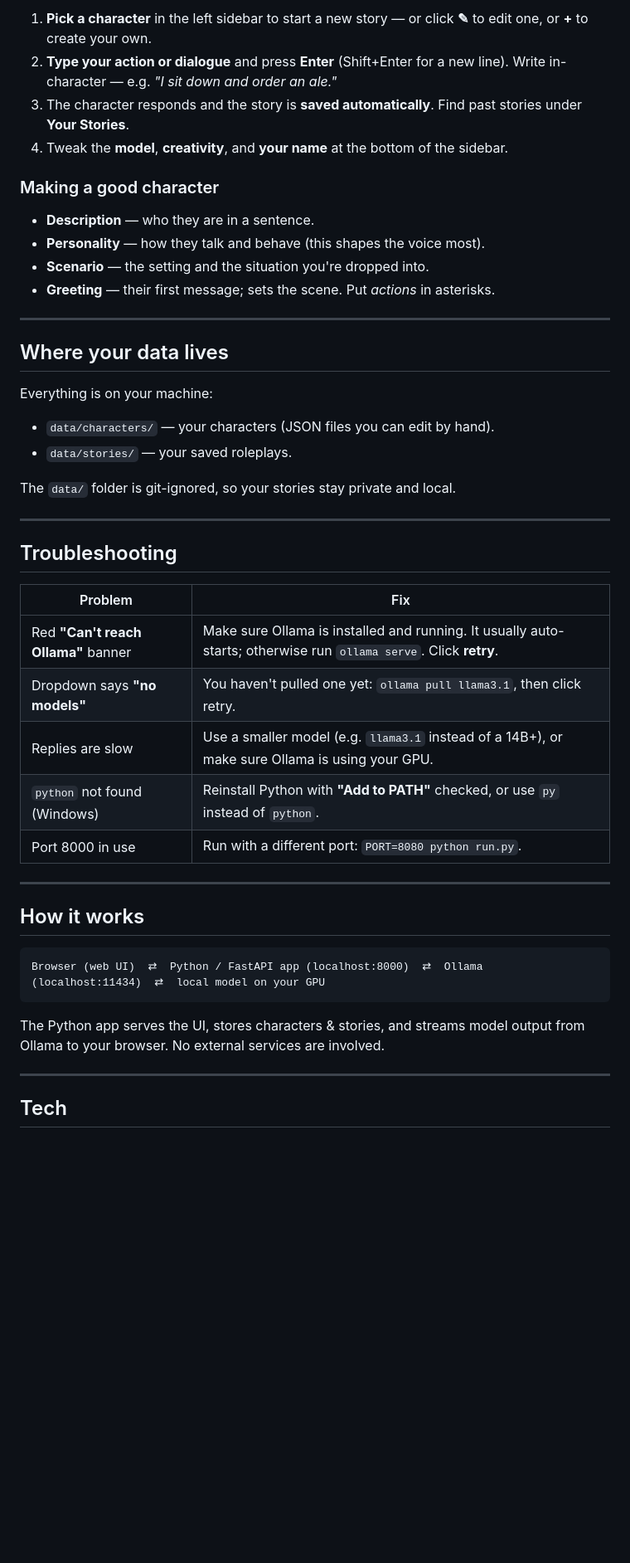
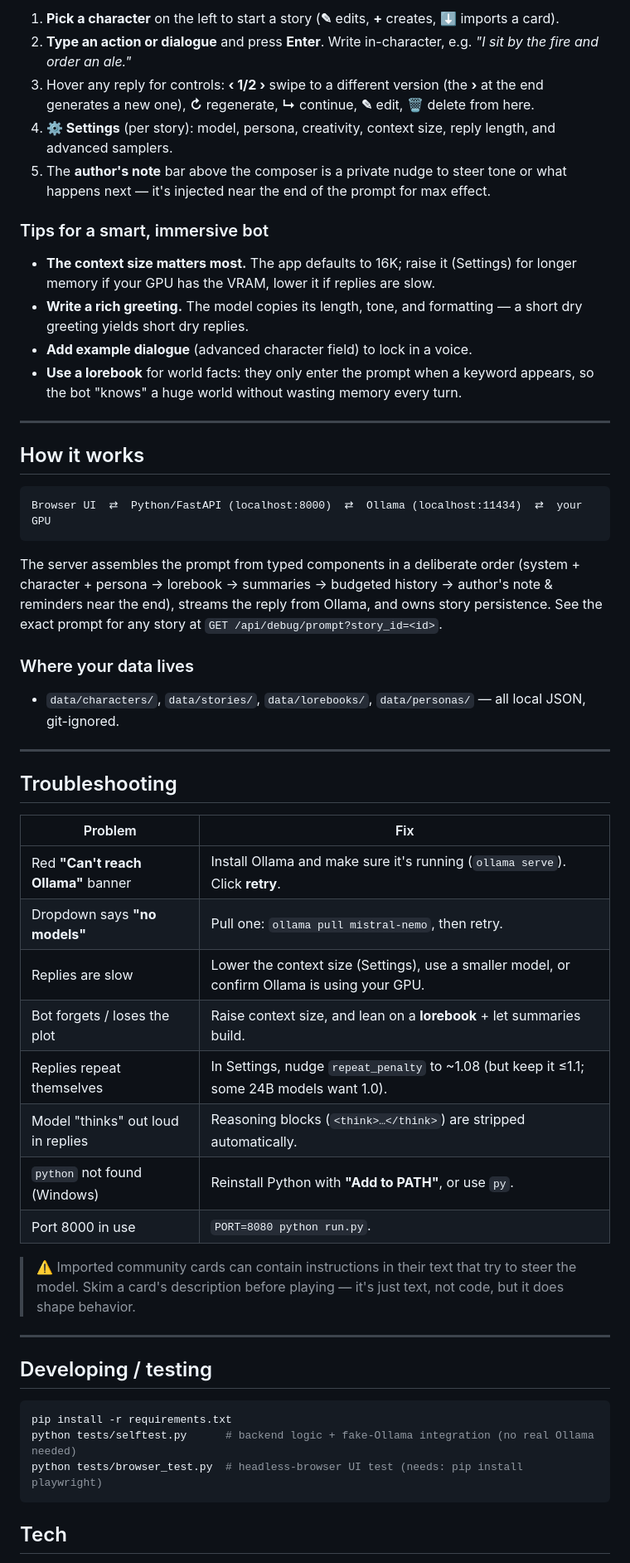
Before and after one commit to addie1212128/Ai-roleplayer, a Markdown page: README.md, the part around one of its changes. Shown at 83% size. GitHub-like rendering; blank space fills up the shorter version.

````diff
--- a/README.md
+++ b/README.md
@@ -76,29 +75,42 @@ on the left and start playing.
 
-1. **Pick a character** in the left sidebar to start a new story — or click
-   **✎** to edit one, or **+** to create your own.
-2. **Type your action or dialogue** and press **Enter** (Shift+Enter for a new
-   line). Write in-character — e.g. *"I sit down and order an ale."*
-3. The character responds and the story is **saved automatically**. Find past
-   stories under **Your Stories**.
-4. Tweak the **model**, **creativity**, and **your name** at the bottom of the
-   sidebar.
+1. **Pick a character** on the left to start a story (**✎** edits, **+** creates,
+   **⬇** imports a card).
+2. **Type an action or dialogue** and press **Enter**. Write in-character, e.g.
+   *"I sit by the fire and order an ale."*
+3. Hover any reply for controls: **‹ 1/2 ›** swipe to a different version (the
+   **›** at the end generates a new one), **↻** regenerate, **↳** continue,
+   **✎** edit, **🗑** delete from here.
+4. **⚙ Settings** (per story): model, persona, creativity, context size, reply
+   length, and advanced samplers.
+5. The **author's note** bar above the composer is a private nudge to steer tone
+   or what happens next — it's injected near the end of the prompt for max effect.
 
-### Making a good character
-- **Description** — who they are in a sentence.
-- **Personality** — how they talk and behave (this shapes the voice most).
-- **Scenario** — the setting and the situation you're dropped into.
-- **Greeting** — their first message; sets the scene. Put *actions* in asterisks.
+### Tips for a smart, immersive bot
+- **The context size matters most.** The app defaults to 16K; raise it (Settings)
+  for longer memory if your GPU has the VRAM, lower it if replies are slow.
+- **Write a rich greeting.** The model copies its length, tone, and formatting —
+  a short dry greeting yields short dry replies.
+- **Add example dialogue** (advanced character field) to lock in a voice.
+- **Use a lorebook** for world facts: they only enter the prompt when a keyword
+  appears, so the bot "knows" a huge world without wasting memory every turn.
 
 ---
 
-## Where your data lives
+## How it works
 
-Everything is on your machine:
+```
+Browser UI  ⇄  Python/FastAPI (localhost:8000)  ⇄  Ollama (localhost:11434)  ⇄  your GPU
+```
 
-- `data/characters/` — your characters (JSON files you can edit by hand).
-- `data/stories/` — your saved roleplays.
+The server assembles the prompt from typed components in a deliberate order
+(system + character + persona → lorebook → summaries → budgeted history → author's
+note & reminders near the end), streams the reply from Ollama, and owns story
+persistence. See the exact prompt for any story at
+`GET /api/debug/prompt?story_id=<id>`.
 
-The `data/` folder is git-ignored, so your stories stay private and local.
+### Where your data lives
+- `data/characters/`, `data/stories/`, `data/lorebooks/`, `data/personas/` — all
+  local JSON, git-ignored.
 
 ---
 
@@ -106,23 +118,27 @@ The `data/` folder is git-ignored, so your stories stay private and local.
 
 | Problem | Fix |
 |---|---|
-| Red **"Can't reach Ollama"** banner | Make sure Ollama is installed and running. It usually auto-starts; otherwise run `ollama serve`. Click **retry**. |
-| Dropdown says **"no models"** | You haven't pulled one yet: `ollama pull llama3.1`, then click retry. |
-| Replies are slow | Use a smaller model (e.g. `llama3.1` instead of a 14B+), or make sure Ollama is using your GPU. |
-| `python` not found (Windows) | Reinstall Python with **"Add to PATH"** checked, or use `py` instead of `python`. |
-| Port 8000 in use | Run with a different port: `PORT=8080 python run.py`. |
+| Red **"Can't reach Ollama"** banner | Install Ollama and make sure it's running (`ollama serve`). Click **retry**. |
+| Dropdown says **"no models"** | Pull one: `ollama pull mistral-nemo`, then retry. |
+| Replies are slow | Lower the context size (Settings), use a smaller model, or confirm Ollama is using your GPU. |
+| Bot forgets / loses the plot | Raise context size, and lean on a **lorebook** + let summaries build. |
+| Replies repeat themselves | In Settings, nudge `repeat_penalty` to ~1.08 (but keep it ≤1.1; some 24B models want 1.0). |
+| Model "thinks" out loud in replies | Reasoning blocks (`<think>…</think>`) are stripped automatically. |
+| `python` not found (Windows) | Reinstall Python with **"Add to PATH"**, or use `py`. |
+| Port 8000 in use | `PORT=8080 python run.py`. |
+
+> ⚠️ Imported community cards can contain instructions in their text that try to
+> steer the model. Skim a card's description before playing — it's just text, not
+> code, but it does shape behavior.
 
 ---
 
-## How it works
+## Developing / testing
 
-```
-Browser (web UI)  ⇄  Python / FastAPI app (localhost:8000)  ⇄  Ollama (localhost:11434)  ⇄  local model on your GPU
+```bash
+pip install -r requirements.txt
+python tests/selftest.py      # backend logic + fake-Ollama integration (no real Ollama needed)
+python tests/browser_test.py  # headless-browser UI test (needs: pip install playwright)
 ```
 
-The Python app serves the UI, stores characters & stories, and streams model
-output from Ollama to your browser. No external services are involved.
-
----
-
 ## Tech
````
Also changed, not shown: other parts of README.md (+45 -48 lines).
